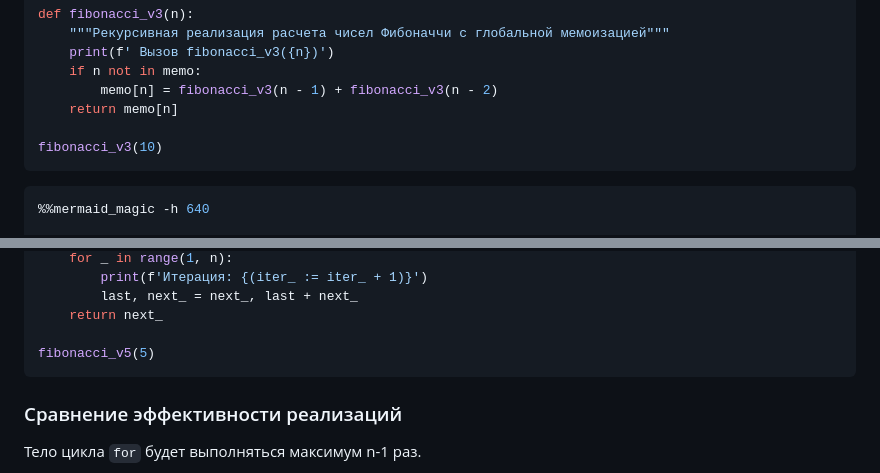
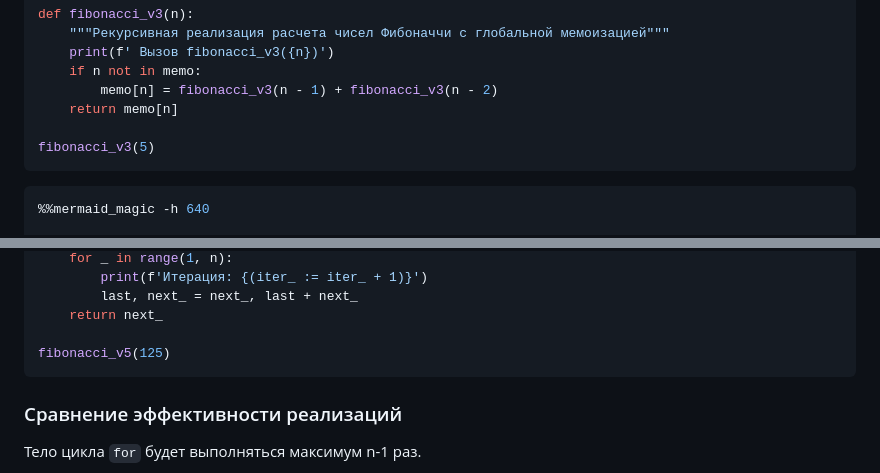
Before and after one commit to askras/bmstu_algorithms, a Markdown page: lectures/lecture_10/lecture_10.md, 2 parts joined by grey strips. GitHub-like rendering.

````diff
--- a/lectures/lecture_10/lecture_10.md
+++ b/lectures/lecture_10/lecture_10.md
@@ -584,7 +583,7 @@ def fibonacci_v3(n):
         memo[n] = fibonacci_v3(n - 1) + fibonacci_v3(n - 2)
     return memo[n]
 
-fibonacci_v3(10)
+fibonacci_v3(5)
 ```
 
 ```python editable=true slideshow={"slide_type": "subslide"}
@@ -644,7 +643,7 @@ def fibonacci_v5(n):
         last, next_ = next_, last + next_
     return next_
 
-fibonacci_v5(5)
+fibonacci_v5(125)
 ```
 
 <!-- #region editable=true slideshow={"slide_type": "subslide"} -->
````
Also changed, not shown: other parts of lectures/lecture_10/lecture_10.md (+3 -4 lines).
